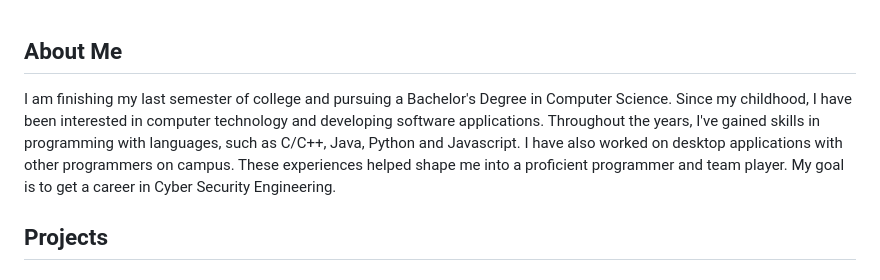
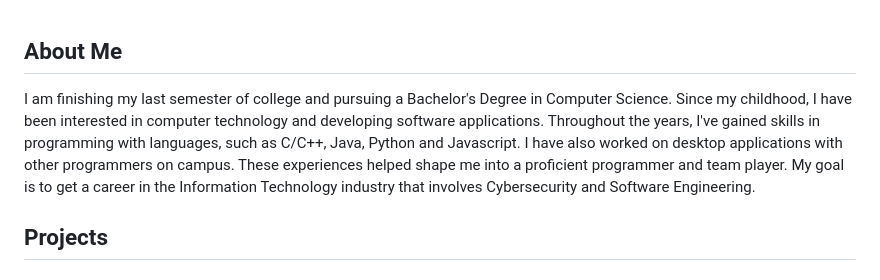
Before and after one commit to KTRiles55/KTRiles55, a Markdown page: README.md, the part around the change. Rendered like a GitHub page.

```diff
--- a/README.md
+++ b/README.md
@@ -1,7 +1,7 @@
 About Me
 --------
 
-I am finishing my last semester of college and pursuing a Bachelor's Degree in Computer Science. Since my childhood, I have been interested in computer technology and developing software applications. Throughout the years, I've gained skills in programming with languages, such as C/C++, Java, Python and Javascript. I have also worked on desktop applications with other programmers on campus. These experiences helped shape me into a proficient programmer and team player. My goal is to get a career in Cyber Security Engineering.
+I am finishing my last semester of college and pursuing a Bachelor's Degree in Computer Science. Since my childhood, I have been interested in computer technology and developing software applications. Throughout the years, I've gained skills in programming with languages, such as C/C++, Java, Python and Javascript. I have also worked on desktop applications with other programmers on campus. These experiences helped shape me into a proficient programmer and team player. My goal is to get a career in the Information Technology industry that involves Cybersecurity and Software Engineering.
 
 Projects
 --------
```
